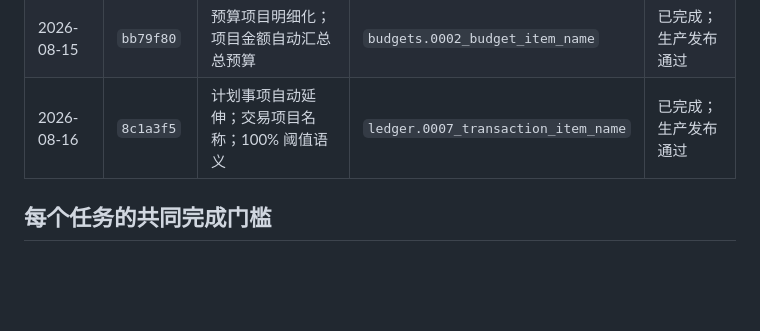
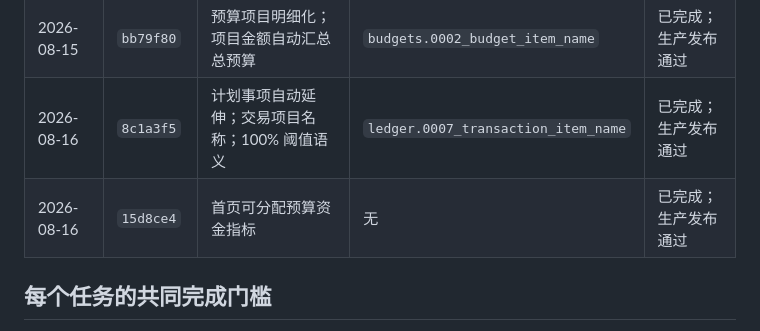
Before and after one commit to Pigeon258/finance, a Markdown page: tasks/README.md, the part around the change. Rendered like a GitHub page; blank space fills up the shorter version.

```diff
--- a/tasks/README.md
+++ b/tasks/README.md
@@ -154,6 +154,7 @@ flowchart LR
 | 2026-08-15 | `5a076c8` | 分类预算批量编辑；分类删除；计划分类方向过滤 | 无 | 已完成；生产发布通过 |
 | 2026-08-15 | `bb79f80` | 预算项目明细化；项目金额自动汇总总预算 | `budgets.0002_budget_item_name` | 已完成；生产发布通过 |
 | 2026-08-16 | `8c1a3f5` | 计划事项自动延伸；交易项目名称；100% 阈值语义 | `ledger.0007_transaction_item_name` | 已完成；生产发布通过 |
+| 2026-08-16 | `15d8ce4` | 首页可分配预算资金指标 | 无 | 已完成；生产发布通过 |
 
 ## 每个任务的共同完成门槛
 
```
Also changed, not shown: docs/acceptance.md (+21 -0 lines), docs/maintenance-history.md (+17 -2 lines).
